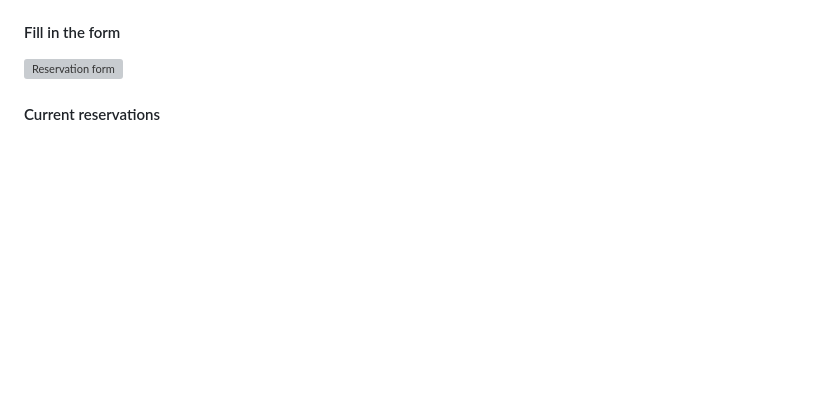
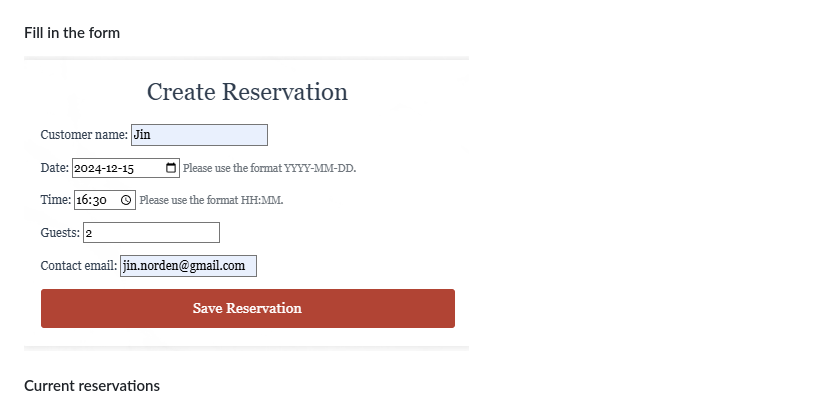
Before and after one commit to Malethrion/Restaurant-booking-system, a Markdown page: README.md, the part around the change printed below. Drawn GitHub-style; blank space fills up the shorter version; grey boxes are pictures that could not be loaded.

Commit message:
updated picture for readme

```diff
--- a/README.md
+++ b/README.md
@@ -63,5 +64,5 @@ The **Restaurant Booking System** aims to provide a user-friendly experience for
 #### Fill in the form
-![Reservation form](static/img/reservation.png)
+![Fill in form](static/img/create_reservation.png)
 #### Current reservations
 ![Current reservations](static/img/current_reservations.png)
 #### Deleted reservations
```
Also changed, not shown: other parts of README.md (+4 -3 lines), static/img/reservations2.png (added).
